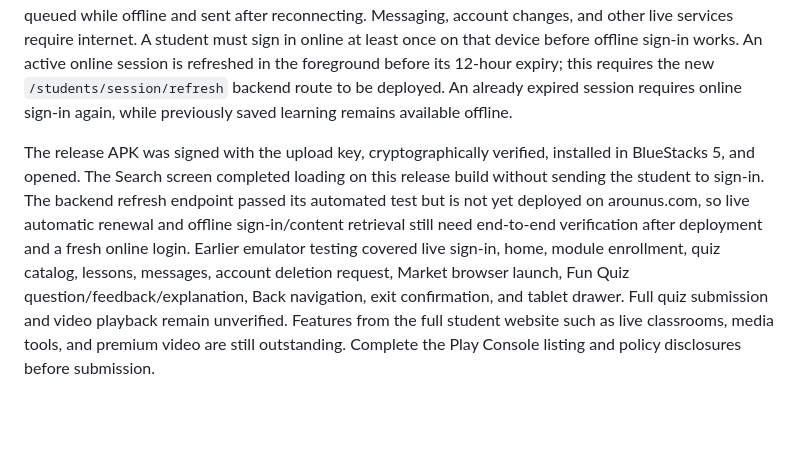
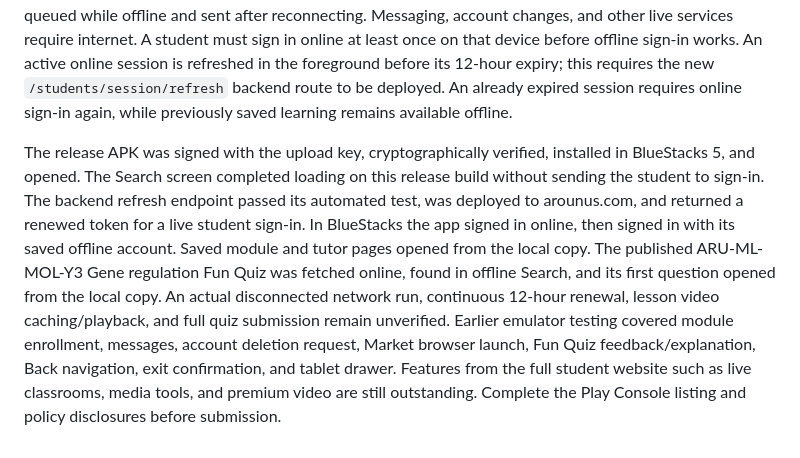
Before and after one commit to LordTebogo/StudentsQuizAPP, a Markdown page: arounus-student-android/README.md, the part around the change. GitHub-like rendering; blank space fills up the shorter version.

Commit message:
Record live session and offline quiz verification

```diff
--- a/arounus-student-android/README.md
+++ b/arounus-student-android/README.md
@@ -10,4 +10,4 @@ The native implementation includes student sign in, registration, password reset
 
 After a successful online sign-in, a private SQLite database stores a salted password verifier for offline sign-in; it does not store the password. It stores lesson and quiz JSON with GZIP compression for the current module. Opening a module starts a background sync that fetches its quiz and lesson lists and new details; older details are reused. Switching modules removes the previous module's saved details and video files. Lesson videos are saved only when HTTPS, under 25 MB each, and within an approximately 100 MB module video budget. Already compressed MP4 files are not recompressed. Fun Quizzes can be read offline, but answer checking and results require the server. Standard quiz and lesson submissions are queued while offline and sent after reconnecting. Messaging, account changes, and other live services require internet. A student must sign in online at least once on that device before offline sign-in works. An active online session is refreshed in the foreground before its 12-hour expiry; this requires the new `/students/session/refresh` backend route to be deployed. An already expired session requires online sign-in again, while previously saved learning remains available offline.
 
-The release APK was signed with the upload key, cryptographically verified, installed in BlueStacks 5, and opened. The Search screen completed loading on this release build without sending the student to sign-in. The backend refresh endpoint passed its automated test but is not yet deployed on arounus.com, so live automatic renewal and offline sign-in/content retrieval still need end-to-end verification after deployment and a fresh online login. Earlier emulator testing covered live sign-in, home, module enrollment, quiz catalog, lessons, messages, account deletion request, Market browser launch, Fun Quiz question/feedback/explanation, Back navigation, exit confirmation, and tablet drawer. Full quiz submission and video playback remain unverified. Features from the full student website such as live classrooms, media tools, and premium video are still outstanding. Complete the Play Console listing and policy disclosures before submission.
+The release APK was signed with the upload key, cryptographically verified, installed in BlueStacks 5, and opened. The Search screen completed loading on this release build without sending the student to sign-in. The backend refresh endpoint passed its automated test, was deployed to arounus.com, and returned a renewed token for a live student sign-in. In BlueStacks the app signed in online, then signed in with its saved offline account. Saved module and tutor pages opened from the local copy. The published ARU-ML-MOL-Y3 Gene regulation Fun Quiz was fetched online, found in offline Search, and its first question opened from the local copy. An actual disconnected network run, continuous 12-hour renewal, lesson video caching/playback, and full quiz submission remain unverified. Earlier emulator testing covered module enrollment, messages, account deletion request, Market browser launch, Fun Quiz feedback/explanation, Back navigation, exit confirmation, and tablet drawer. Features from the full student website such as live classrooms, media tools, and premium video are still outstanding. Complete the Play Console listing and policy disclosures before submission.
```
